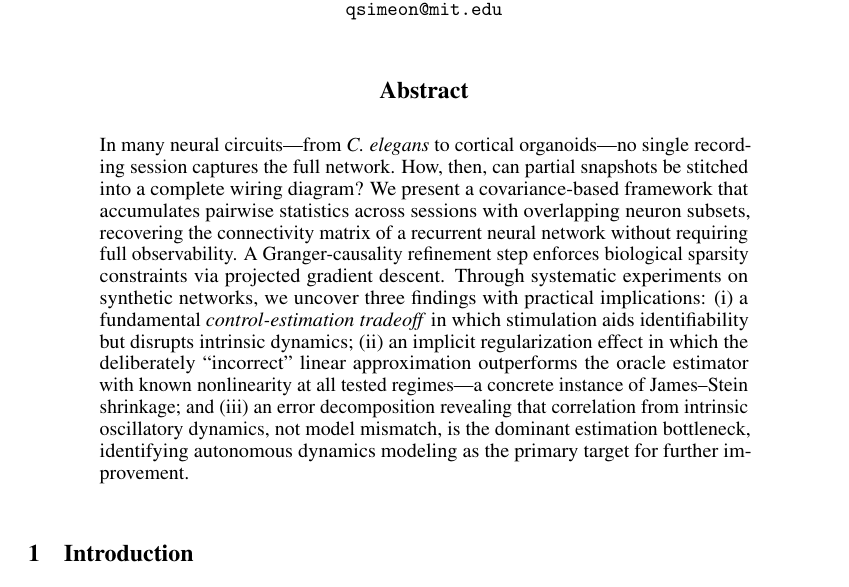
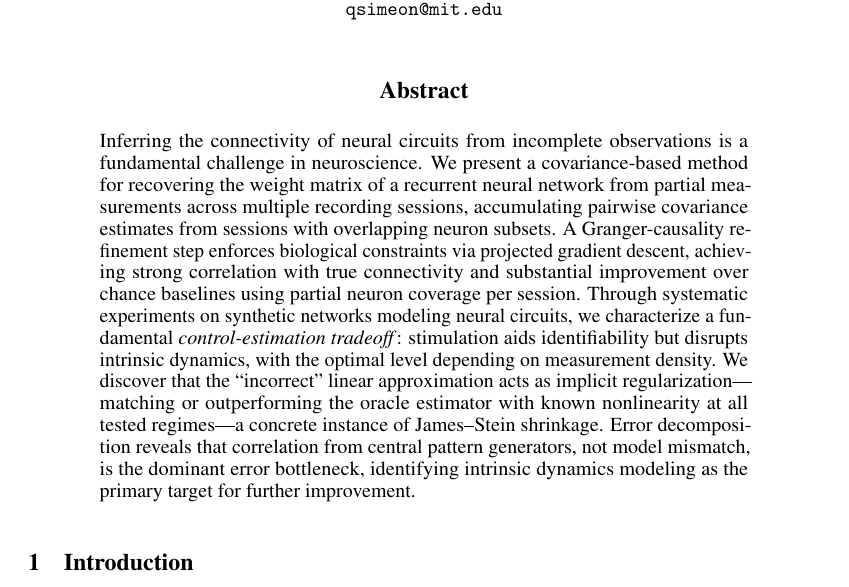
Before and after one commit to qsimeon/sparse_matrix_recovery, a LaTeX paper (paper/main.tex): part of page 1 of 20, cut so that both start at the same text. Compiled offline with pdfLaTeX.

Commit message:
Revert abstract to original style without quantities

```diff
--- a/paper/main.tex
+++ b/paper/main.tex
@@ -32,14 +32,12 @@ A Covariance-Based Approach with Granger-Causality Refinement}
 \maketitle
 
 \begin{abstract}
-In many neural circuits---from \textit{C.~elegans} to cortical organoids---no single recording session captures the full network.
-How, then, can partial snapshots be stitched into a complete wiring diagram?
-We present a covariance-based framework that accumulates pairwise statistics across sessions with overlapping neuron subsets, recovering the connectivity matrix of a recurrent neural network without requiring full observability.
-A Granger-causality refinement step enforces biological sparsity constraints via projected gradient descent.
-Through systematic experiments on synthetic networks, we uncover three findings with practical implications:
-(i)~a fundamental \emph{control-estimation tradeoff} in which stimulation aids identifiability but disrupts intrinsic dynamics;
-(ii)~an implicit regularization effect in which the deliberately ``incorrect'' linear approximation outperforms the oracle estimator with known nonlinearity at all tested regimes---a concrete instance of James--Stein shrinkage;
-and (iii)~an error decomposition revealing that correlation from intrinsic oscillatory dynamics, not model mismatch, is the dominant estimation bottleneck, identifying autonomous dynamics modeling as the primary target for further improvement.
+Inferring the connectivity of neural circuits from incomplete observations is a fundamental challenge in neuroscience.
+We present a covariance-based method for recovering the weight matrix of a recurrent neural network from partial measurements across multiple recording sessions, accumulating pairwise covariance estimates from sessions with overlapping neuron subsets.
+A Granger-causality refinement step enforces biological constraints via projected gradient descent, achieving strong correlation with true connectivity and substantial improvement over chance baselines using partial neuron coverage per session.
+Through systematic experiments on synthetic networks modeling neural circuits, we characterize a fundamental \emph{control-estimation tradeoff}: stimulation aids identifiability but disrupts intrinsic dynamics, with the optimal level depending on measurement density.
+We discover that the ``incorrect'' linear approximation acts as implicit regularization---matching or outperforming the oracle estimator with known nonlinearity at all tested regimes---a concrete instance of James--Stein shrinkage.
+Error decomposition reveals that correlation from central pattern generators, not model mismatch, is the dominant error bottleneck, identifying intrinsic dynamics modeling as the primary target for further improvement.
 \end{abstract}
 
 % ============================================================================
```
Also changed, not shown: paper/main.pdf.
